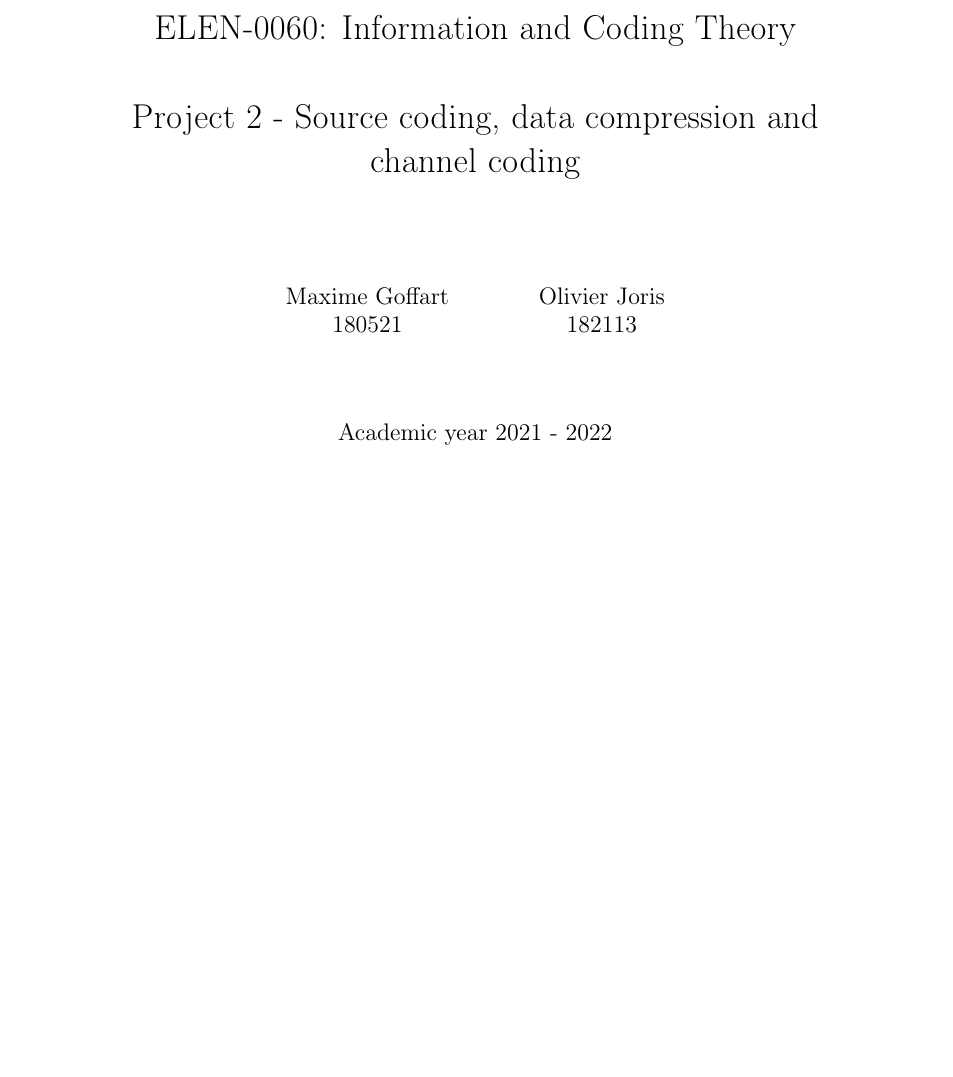
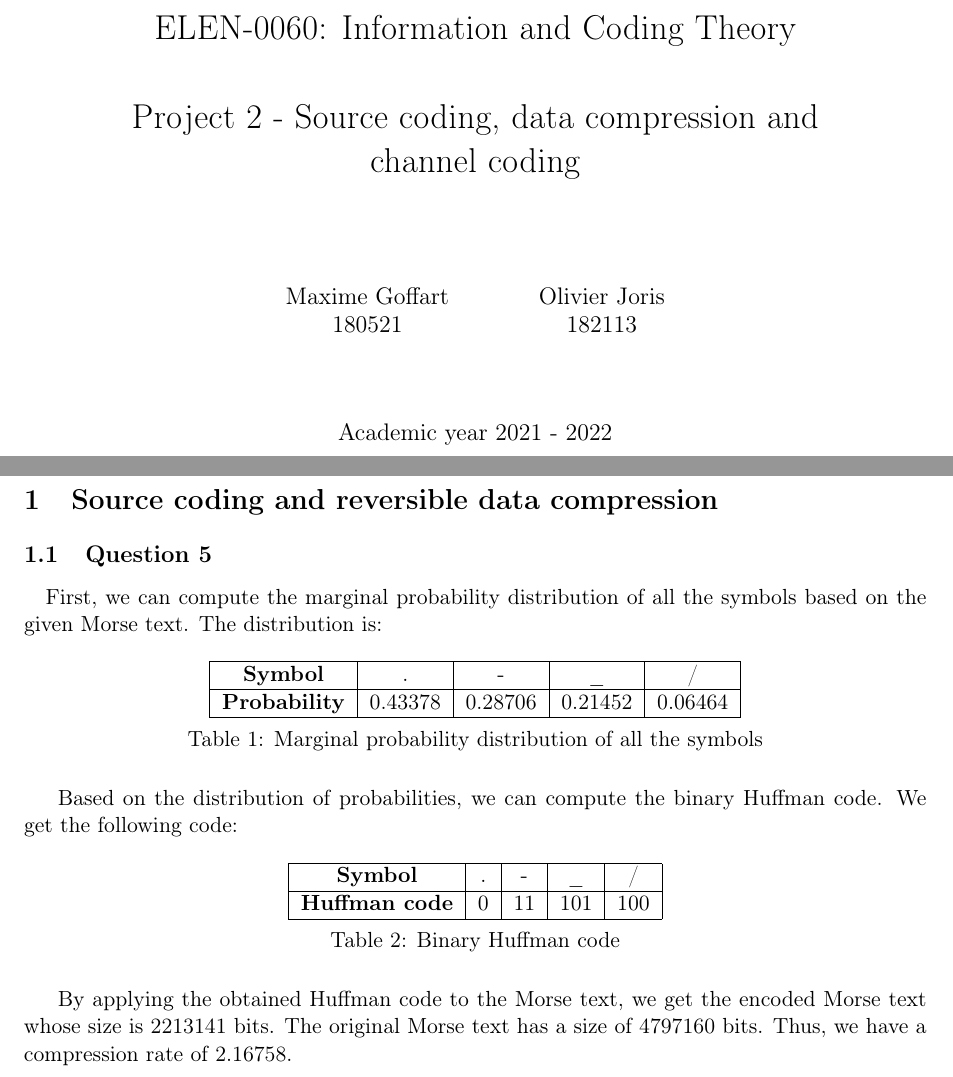
Before and after one commit to OlivierJoris/Source-coding-data-compression-and-channel-coding, a LaTeX document (report/s180521s182113.tex): part of the page before the commit and two parts of pages 1 and 2 of 2 after it, the two joined at a grey line, cut so that both start at the same text, the shorter picture padded with empty space. Compiled offline with pdfLaTeX.

Commit message:
Part 2 - question 5

```diff
--- a/report/s180521s182113.tex
+++ b/report/s180521s182113.tex
@@ -58,6 +58,33 @@
 
 % CONTENT %
 
+
+%%%%%%%%%%%%%%%%%%%%%%%%%%%%%%%%%%%%%%%%%%
+\section{Source coding and reversible data compression}
+
+\subsection{Question 5}
+\paragraph{}First, we can compute the marginal probability distribution of all the symbols based on the given Morse text. The distribution is:
+\begin{table}[H]
+    \centering
+    \begin{tabular}{|c|c|c|c|c|}
+    \hline
+    \textbf{Symbol}      & . & - & \_ & / \\ \hline
+    \textbf{Probability} & 0.43378 & 0.28706 & 0.21452 & 0.06464 \\ \hline
+    \end{tabular}
+    \caption{Marginal probability distribution of all the symbols}
+\end{table}
+Based on the distribution of probabilities, we can compute the binary Huffman code. We get the following code:
+\begin{table}[H]
+    \centering
+    \begin{tabular}{|c|c|c|c|c|}
+    \hline
+    \textbf{Symbol}      & . & - & \_ & / \\ \hline
+    \textbf{Huffman code} & 0 & 11 & 101 & 100 \\ \hline
+    \end{tabular}
+    \caption{Binary Huffman code}
+\end{table}
+By applying the obtained Huffman code to the Morse text, we get the encoded Morse text whose size is 2213141 bits. The original Morse text has a size of 4797160 bits. Thus, we have a compression rate of 2.16758.
+
 %%%%%%%%%%%%%%%%%%%%%%%%%%%%%%%%%%%%%%%%%%
 
 \end{document}
```
Also changed, not shown: report/s180521s182113.pdf, 1 other file.
